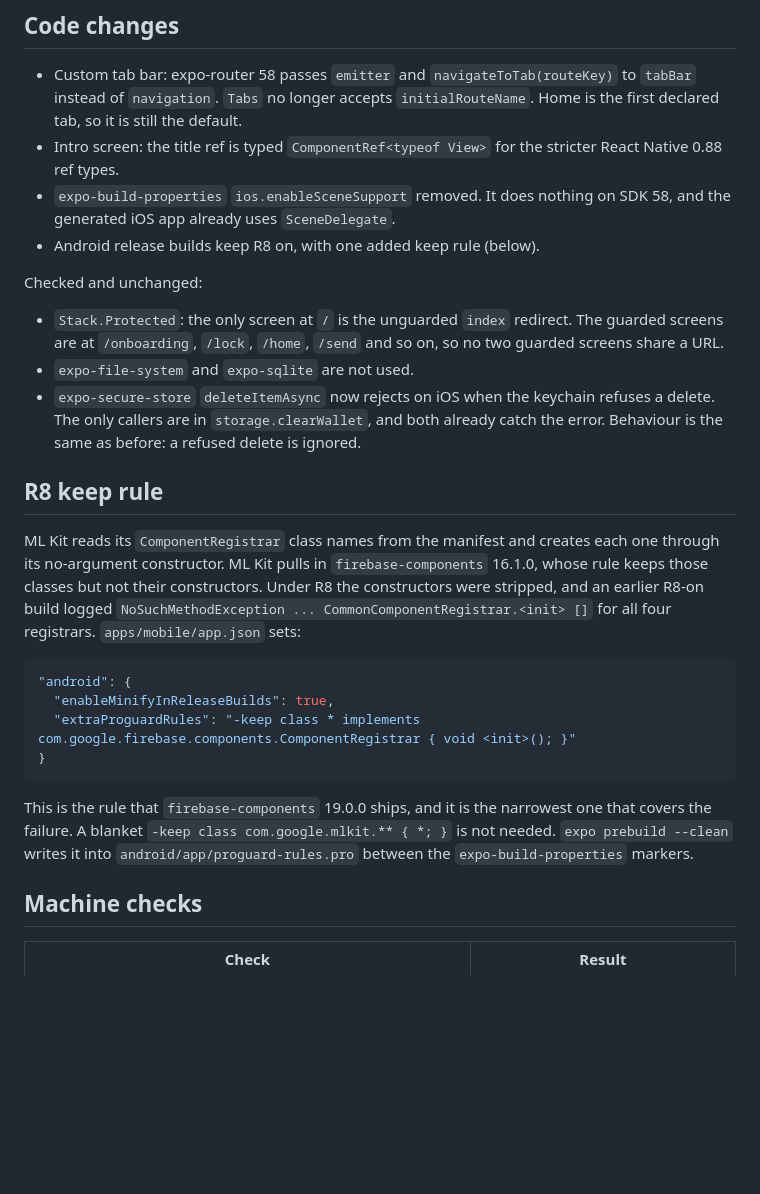
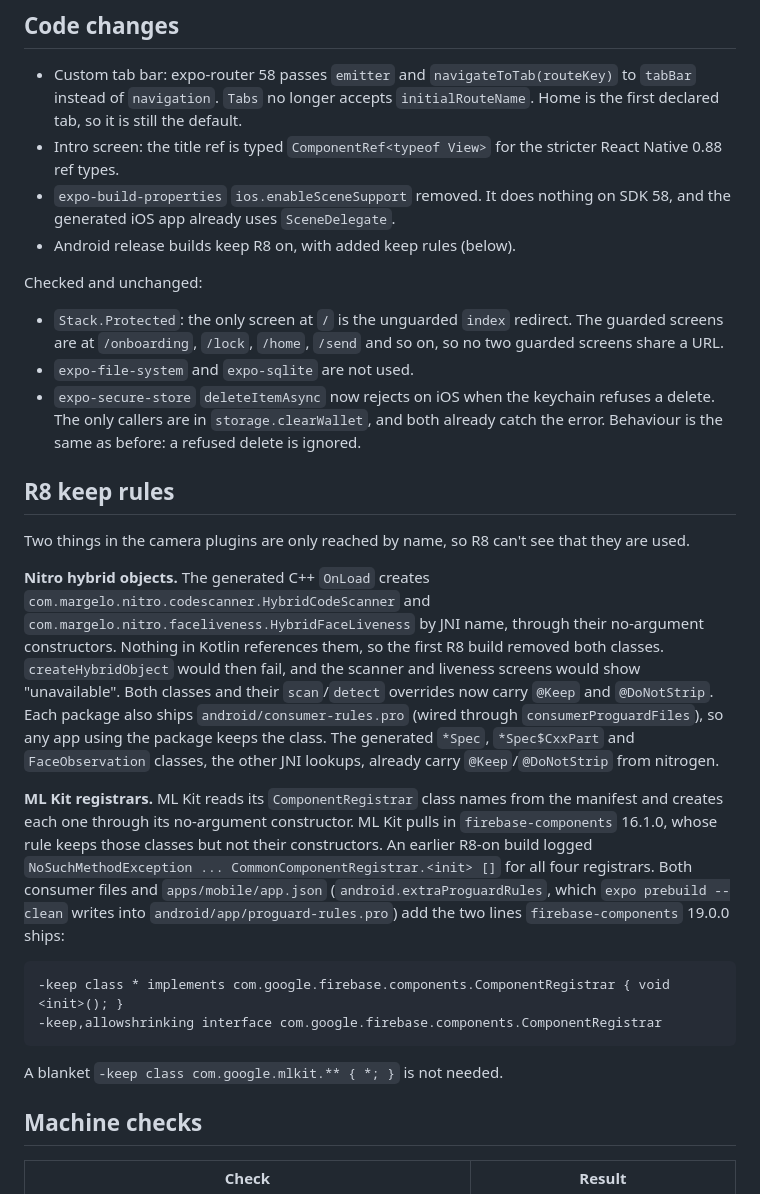
Before and after one commit to naderalfakesh/nadir-wallet, a Markdown page: docs/verification/expo-sdk-58.md, the part around one of its changes. Rendered like a GitHub page; blank space fills up the shorter version.

````diff
--- a/docs/verification/expo-sdk-58.md
+++ b/docs/verification/expo-sdk-58.md
@@ -40,7 +40,7 @@ list can be removed after that.
   stricter React Native 0.88 ref types.
 - `expo-build-properties` `ios.enableSceneSupport` removed. It does nothing on
   SDK 58, and the generated iOS app already uses `SceneDelegate`.
-- Android release builds keep R8 on, with one added keep rule (below).
+- Android release builds keep R8 on, with added keep rules (below).
 
 Checked and unchanged:
 
@@ -53,26 +53,39 @@ Checked and unchanged:
   already catch the error. Behaviour is the same as before: a refused delete is
   ignored.
 
-## R8 keep rule
+## R8 keep rules
 
-ML Kit reads its `ComponentRegistrar` class names from the manifest and creates
-each one through its no-argument constructor. ML Kit pulls in
-`firebase-components` 16.1.0, whose rule keeps those classes but not their
-constructors. Under R8 the constructors were stripped, and an earlier R8-on build
-logged `NoSuchMethodException ... CommonComponentRegistrar.<init> []` for all
-four registrars. `apps/mobile/app.json` sets:
+Two things in the camera plugins are only reached by name, so R8 can't see that
+they are used.
 
-```json
-"android": {
-  "enableMinifyInReleaseBuilds": true,
-  "extraProguardRules": "-keep class * implements com.google.firebase.components.ComponentRegistrar { void <init>(); }"
-}
+**Nitro hybrid objects.** The generated C++ `OnLoad` creates
+`com.margelo.nitro.codescanner.HybridCodeScanner` and
+`com.margelo.nitro.faceliveness.HybridFaceLiveness` by JNI name, through their
+no-argument constructors. Nothing in Kotlin references them, so the first R8
+build removed both classes. `createHybridObject` would then fail, and the scanner
+and liveness screens would show "unavailable". Both classes and their
+`scan`/`detect` overrides now carry `@Keep` and `@DoNotStrip`. Each package also
+ships `android/consumer-rules.pro` (wired through `consumerProguardFiles`), so
+any app using the package keeps the class. The generated `*Spec`, `*Spec$CxxPart`
+and `FaceObservation` classes, the other JNI lookups, already carry
+`@Keep`/`@DoNotStrip` from nitrogen.
+
+**ML Kit registrars.** ML Kit reads its `ComponentRegistrar` class names from the
+manifest and creates each one through its no-argument constructor. ML Kit pulls
+in `firebase-components` 16.1.0, whose rule keeps those classes but not their
+constructors. An earlier R8-on build logged
+`NoSuchMethodException ... CommonComponentRegistrar.<init> []` for all four
+registrars. Both consumer files and `apps/mobile/app.json`
+(`android.extraProguardRules`, which `expo prebuild --clean` writes into
+`android/app/proguard-rules.pro`) add the two lines `firebase-components` 19.0.0
+ships:
+
+```
+-keep class * implements com.google.firebase.components.ComponentRegistrar { void <init>(); }
+-keep,allowshrinking interface com.google.firebase.components.ComponentRegistrar
 ```
 
-This is the rule that `firebase-components` 19.0.0 ships, and it is the narrowest
-one that covers the failure. A blanket `-keep class com.google.mlkit.** { *; }`
-is not needed. `expo prebuild --clean` writes it into
-`android/app/proguard-rules.pro` between the `expo-build-properties` markers.
+A blanket `-keep class com.google.mlkit.** { *; }` is not needed.
 
 ## Machine checks
 
````
Also changed, not shown: other parts of docs/verification/expo-sdk-58.md (+28 -8 lines), apps/mobile/README.md (+16 -10 lines).
